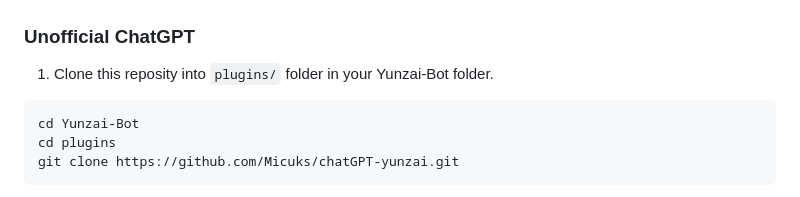
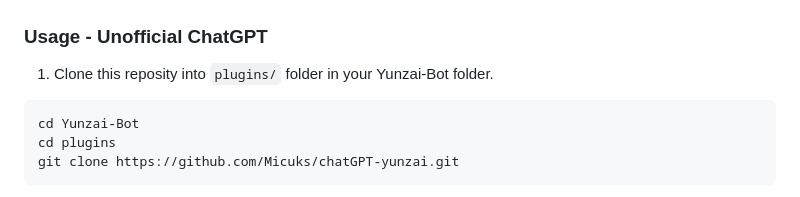
Before and after one commit to Micuks/chatGPT-yunzai, a Markdown page: readme.md, the part around the change printed below. Rendered like a GitHub page.

Commit message:
Update readme.md
Fix links

````diff
--- a/readme.md
+++ b/readme.md
@@ -72,7 +72,7 @@ npm run start
 ```
 ![example](./docs/example.png)
 
-### Unofficial ChatGPT
+### Usage - Unofficial ChatGPT
 
 1. Clone this reposity into `plugins/` folder in your Yunzai-Bot folder.
 ```bash
````
Also changed, not shown: other parts of readme.md (+2 -2 lines).
